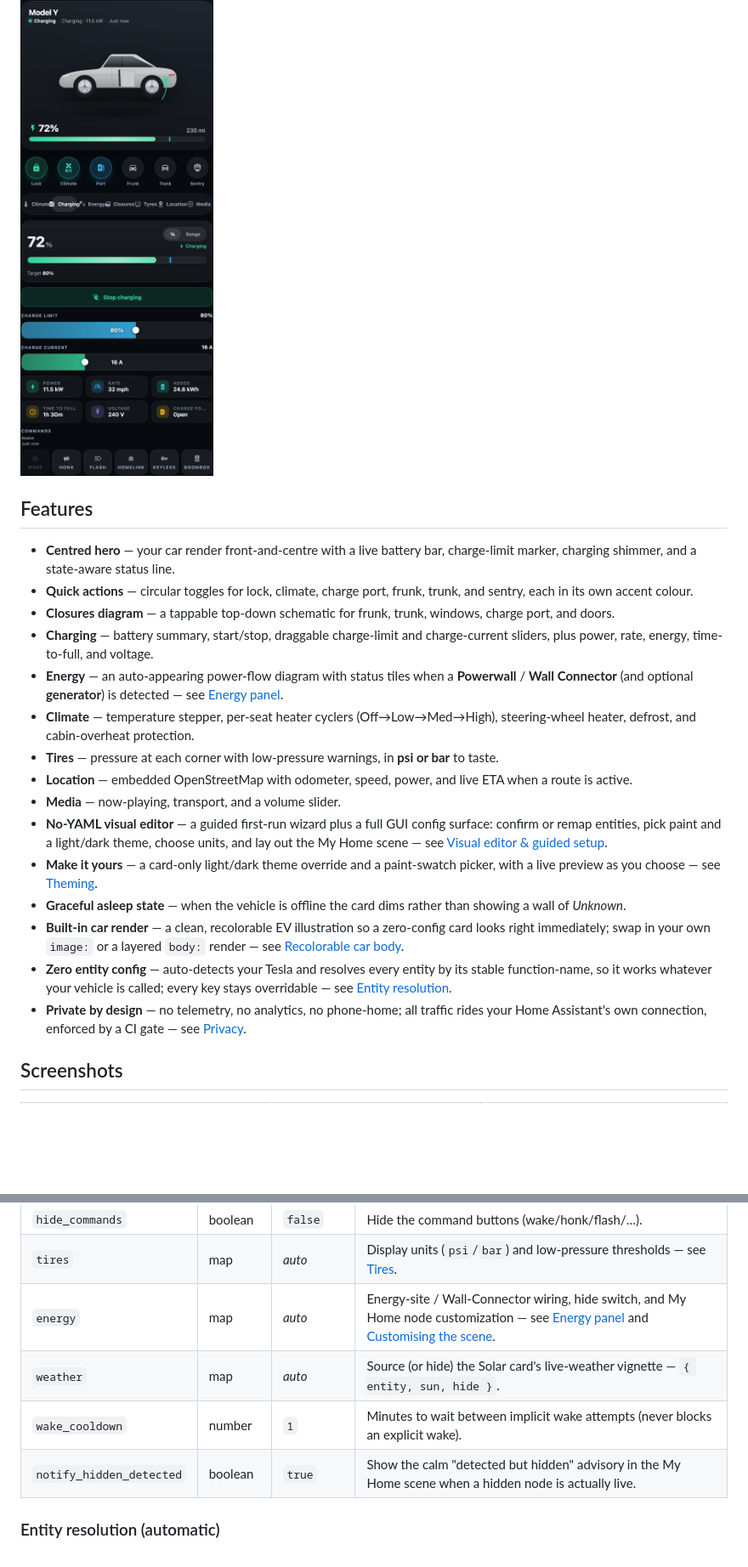
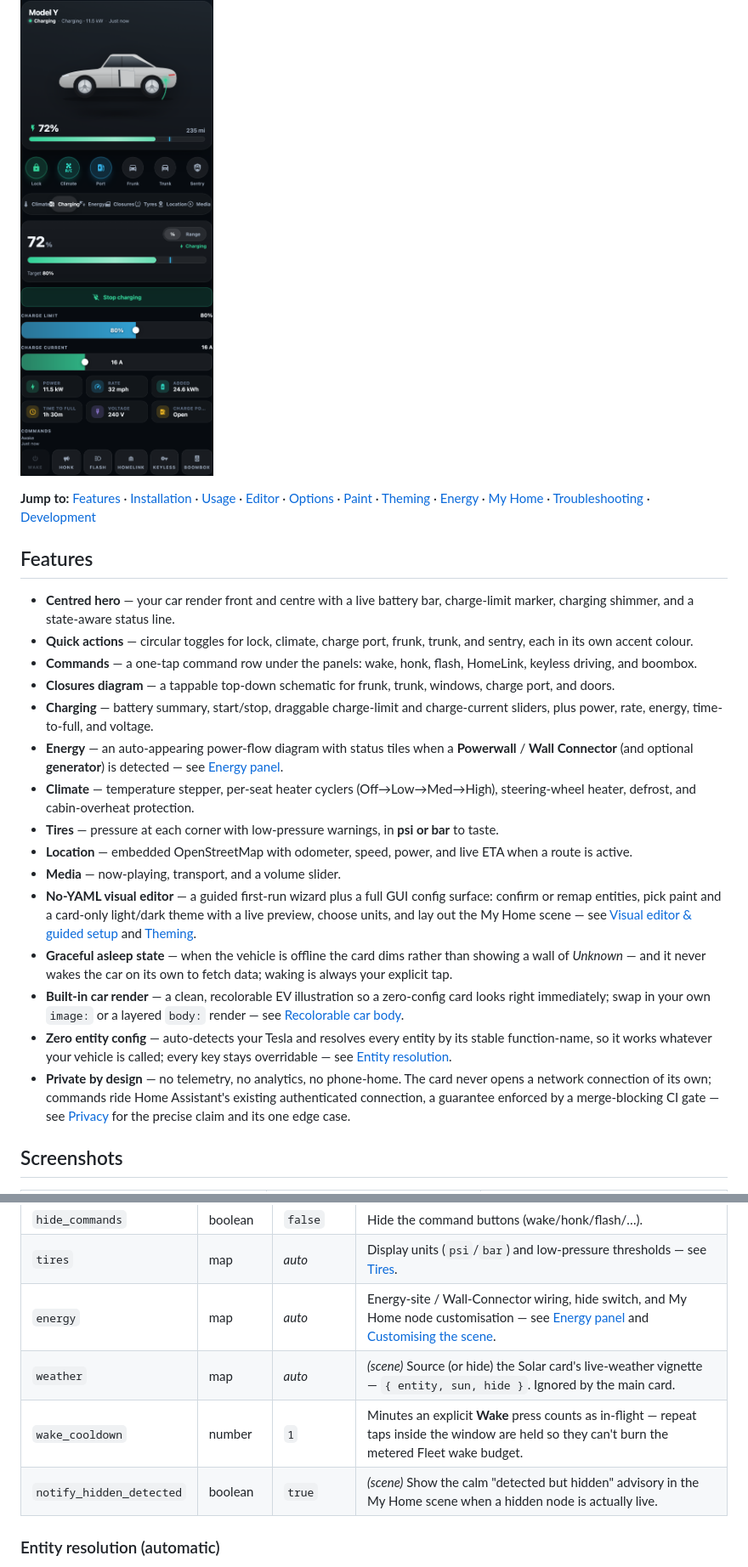
Before and after one commit to mlmeehan/tesla-card, a Markdown page: README.md, 2 parts joined by grey strips. Shown at 85% size. Drawn GitHub-style; blank space fills up the shorter version.

```diff
--- a/README.md
+++ b/README.md
@@ -10,11 +18,19 @@ matching **My Home** scene.
 ![Tesla Card — charging](docs/screenshot-charging.png)
+
+**Jump to:** [Features](#features) · [Installation](#installation) ·
+[Usage](#usage) · [Editor](#visual-editor--guided-setup) ·
+[Options](#options) · [Paint](#paint) · [Theming](#theming) ·
+[Energy](#energy-panel) · [My Home](#my-home-scene) ·
+[Troubleshooting](#troubleshooting) · [Development](#development)
 
 ## Features
 
-- **Centred hero** — your car render front-and-centre with a live battery bar,
+- **Centred hero** — your car render front and centre with a live battery bar,
   charge-limit marker, charging shimmer, and a state-aware status line.
 - **Quick actions** — circular toggles for lock, climate, charge port, frunk,
   trunk, and sentry, each in its own accent colour.
+- **Commands** — a one-tap command row under the panels: wake, honk, flash,
+  HomeLink, keyless driving, and boombox.
 - **Closures diagram** — a tappable top-down schematic for frunk, trunk,
   windows, charge port, and doors.
 - **Charging** — battery summary, start/stop, draggable charge-limit and
@@ -30,22 +46,24 @@ matching **My Home** scene.
   ETA when a route is active.
 - **Media** — now-playing, transport, and a volume slider.
 - **No-YAML visual editor** — a guided first-run wizard plus a full GUI config
-  surface: confirm or remap entities, pick paint and a light/dark theme, choose
-  units, and lay out the My Home scene — see
-  [Visual editor & guided setup](#visual-editor--guided-setup).
-- **Make it yours** — a card-only light/dark theme override and a paint-swatch
-  picker, with a live preview as you choose — see [Theming](#theming).
+  surface: confirm or remap entities, pick paint and a card-only light/dark
+  theme with a live preview, choose units, and lay out the My Home scene — see
+  [Visual editor & guided setup](#visual-editor--guided-setup) and
+  [Theming](#theming).
 - **Graceful asleep state** — when the vehicle is offline the card dims rather
-  than showing a wall of *Unknown*.
+  than showing a wall of *Unknown* — and it never wakes the car on its own to
+  fetch data; waking is always your explicit tap.
 - **Built-in car render** — a clean, recolorable EV illustration so a zero-config
   card looks right immediately; swap in your own `image:` or a layered `body:`
   render — see [Recolorable car body](#recolorable-car-body).
 - **Zero entity config** — auto-detects your Tesla and resolves every entity by
   its stable function-name, so it works whatever your vehicle is called; every
   key stays overridable — see [Entity resolution](#entity-resolution-automatic).
-- **Private by design** — no telemetry, no analytics, no phone-home; all traffic
-  rides your Home Assistant's own connection, enforced by a CI gate — see
-  [Privacy](docs/privacy.md).
+- **Private by design** — no telemetry, no analytics, no phone-home. The card
+  never opens a network connection of its own; commands ride Home Assistant's
+  existing authenticated connection, a guarantee enforced by a merge-blocking
+  CI gate — see [Privacy](docs/privacy.md) for the precise claim and its one
+  edge case.
 
 ## Screenshots
 
@@ -181,10 +204,10 @@ hiding, reordering, promoting, and duplicating nodes — see
 | `hide_panels`            | boolean      | `false`       | Hide the tabbed detail panels.                                                                                                                                            |
 | `hide_commands`          | boolean      | `false`       | Hide the command buttons (wake/honk/flash/…).                                                                                                                            |
 | `tires`                  | map          | _auto_        | Display units (`psi`/`bar`) and low-pressure thresholds — see [Tires](#tires).                                                                                           |
-| `energy`                 | map          | _auto_        | Energy-site / Wall-Connector wiring, hide switch, and My Home node customization — see [Energy panel](#energy-panel) and [Customising the scene](#customising-the-scene). |
-| `weather`                | map          | _auto_        | Source (or hide) the Solar card's live-weather vignette — `{ entity, sun, hide }`.                                                                                       |
-| `wake_cooldown`          | number       | `1`           | Minutes to wait between implicit wake attempts (never blocks an explicit wake).                                                                                           |
-| `notify_hidden_detected` | boolean      | `true`        | Show the calm "detected but hidden" advisory in the My Home scene when a hidden node is actually live.                                                                    |
+| `energy`                 | map          | _auto_        | Energy-site / Wall-Connector wiring, hide switch, and My Home node customisation — see [Energy panel](#energy-panel) and [Customising the scene](#customising-the-scene). |
+| `weather`                | map          | _auto_        | *(scene)* Source (or hide) the Solar card's live-weather vignette — `{ entity, sun, hide }`. Ignored by the main card.                                                                                       |
+| `wake_cooldown`          | number       | `1`           | Minutes an explicit **Wake** press counts as in-flight — repeat taps inside the window are held so they can't burn the metered Fleet wake budget.                                                                                           |
+| `notify_hidden_detected` | boolean      | `true`        | *(scene)* Show the calm "detected but hidden" advisory in the My Home scene when a hidden node is actually live.                                                                    |
 
 ### Entity resolution (automatic)
 
```
Also changed, not shown: other parts of README.md (+129 -87 lines).
